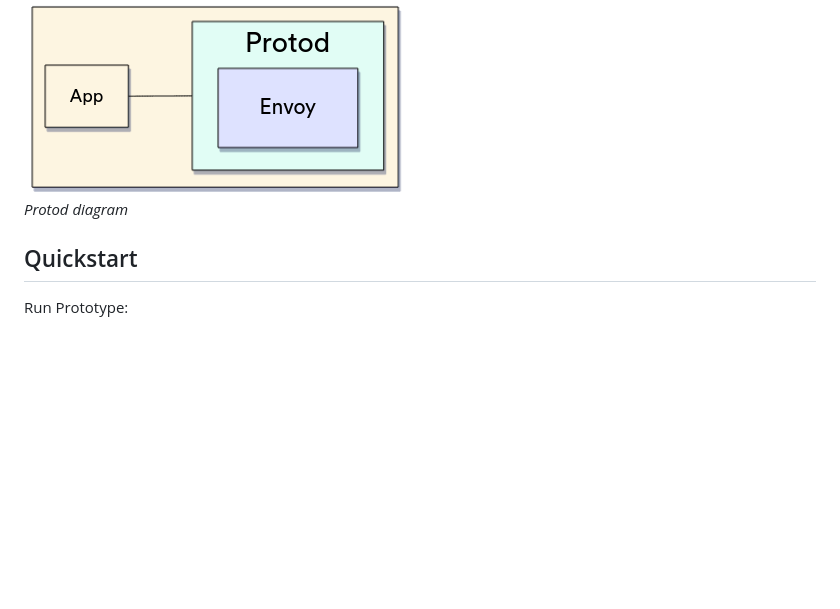
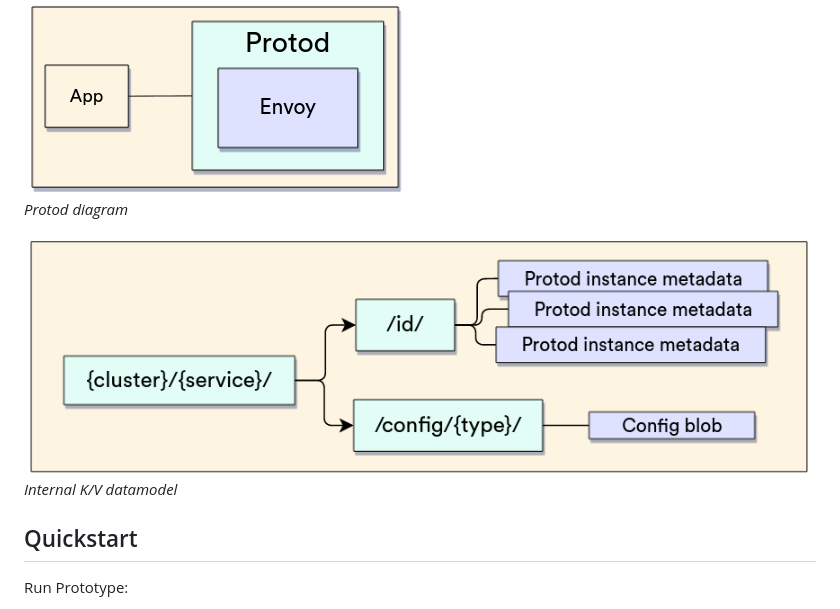
Before and after one commit to dgzlopes/prototype, a Markdown page: README.md, the part around the change. GitHub-like rendering; pictures changed too: media/internal-kv-datamodel.png (added); blank space fills up the shorter version.

Commit message:
Add internal K/V datamodel
Signed-off-by: Daniel González Lopes <danielgonzalezlopes@gmail.com>

```diff
--- a/README.md
+++ b/README.md
@@ -14,6 +14,9 @@ Prototype is a **minimal** service mesh built on top of Envoy.
 
 ![protod-detail](/media/protod-detail.png)
 *Protod diagram*
+
+![internal-kv-datamodel](/media/internal-kv-datamodel.png)
+*Internal K/V datamodel*
 
 ## Quickstart
 Run Prototype:
```
